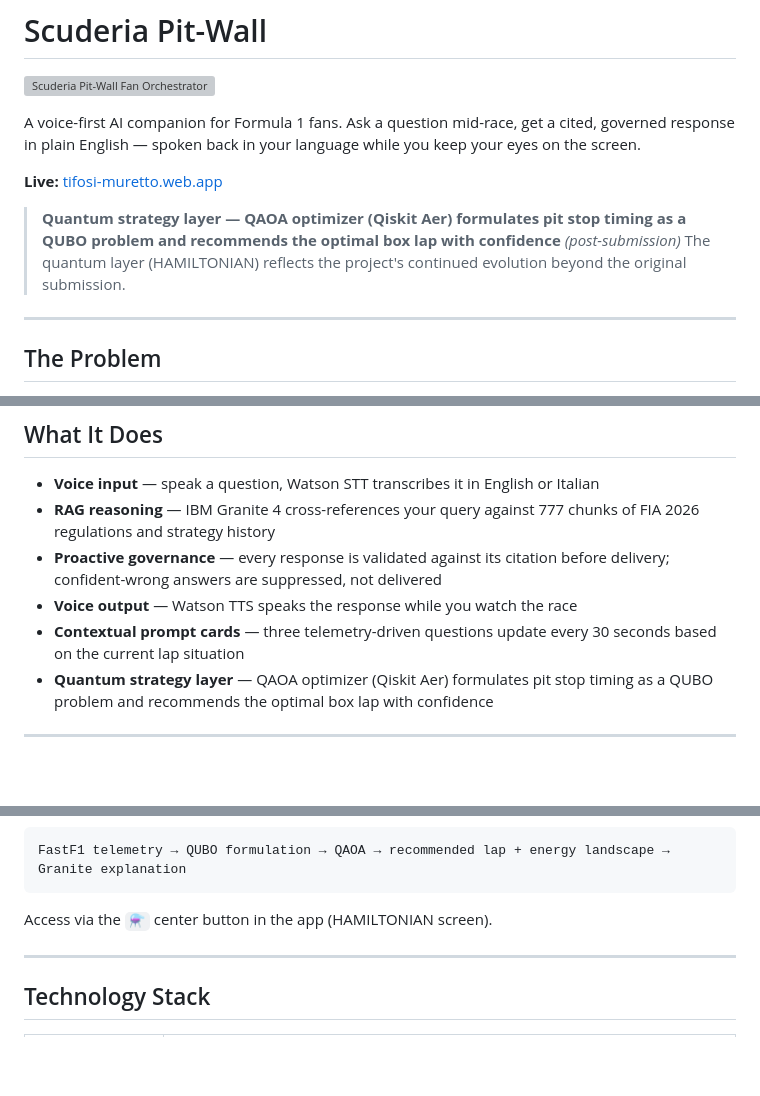
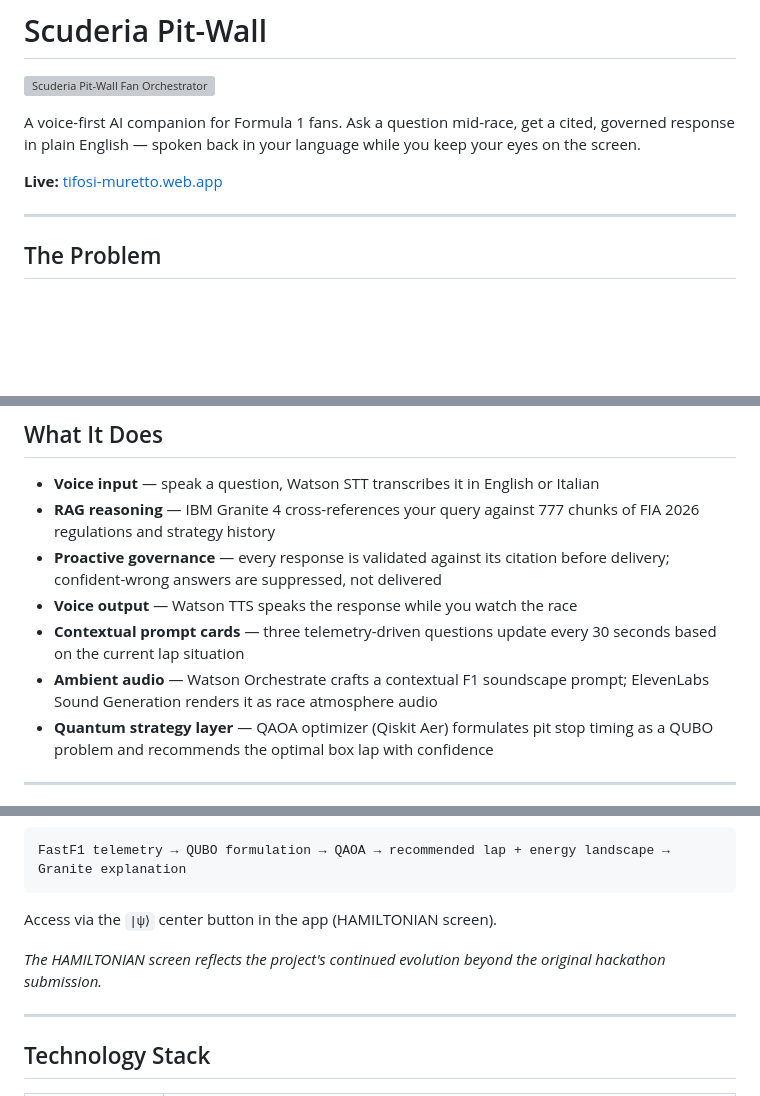
Before and after one commit to sh4wnbk/scuderia-pit-wall-orchestrator, a Markdown page: README.md, 3 parts joined by grey strips. GitHub-like rendering; blank space fills up the shorter version; grey boxes are pictures that could not be loaded.

Commit message:
docs: fix README — move post-submission note, update ψ icon, add ambient audio bullet
- Post-submission blockquote removed from top; replaced with italic note
  at the bottom of the HAMILTONIAN section where it's contextually relevant
- ⚗ beaker → |ψ⟩ in "Access via" line to match implemented nav icon
- Ambient audio bullet added to What It Does — stack table already listed
  ElevenLabs + Watson Orchestrate, What It Does now consistent

Co-Authored-By: Claude Sonnet 4.6 <noreply@anthropic.com>

````diff
--- a/README.md
+++ b/README.md
@@ -5,9 +5,6 @@
 A voice-first AI companion for Formula 1 fans. Ask a question mid-race, get a cited, governed response in plain English — spoken back in your language while you keep your eyes on the screen.
 
 **Live:** [tifosi-muretto.web.app](https://tifosi-muretto.web.app)
-
-> **Quantum strategy layer — QAOA optimizer (Qiskit Aer) formulates pit stop timing as a QUBO problem and recommends the optimal box lap with confidence** *(post-submission)*
-> The quantum layer (HAMILTONIAN) reflects the project's continued evolution beyond the original submission.
 
 ---
 
@@ -30,6 +27,7 @@ This is the **Synthesis Gap**.
 - **Proactive governance** — every response is validated against its citation before delivery; confident-wrong answers are suppressed, not delivered
 - **Voice output** — Watson TTS speaks the response while you watch the race
 - **Contextual prompt cards** — three telemetry-driven questions update every 30 seconds based on the current lap situation
+- **Ambient audio** — Watson Orchestrate crafts a contextual F1 soundscape prompt; ElevenLabs Sound Generation renders it as race atmosphere audio
 - **Quantum strategy layer** — QAOA optimizer (Qiskit Aer) formulates pit stop timing as a QUBO problem and recommends the optimal box lap with confidence
 
 ---
@@ -85,7 +83,9 @@ QAOA (Quantum Approximate Optimization Algorithm) solves this on the Qiskit Aer
 FastF1 telemetry → QUBO formulation → QAOA → recommended lap + energy landscape → Granite explanation
 ```
 
-Access via the `⚗` center button in the app (HAMILTONIAN screen).
+Access via the `|ψ⟩` center button in the app (HAMILTONIAN screen).
+
+*The HAMILTONIAN screen reflects the project's continued evolution beyond the original hackathon submission.*
 
 ---
 
````
